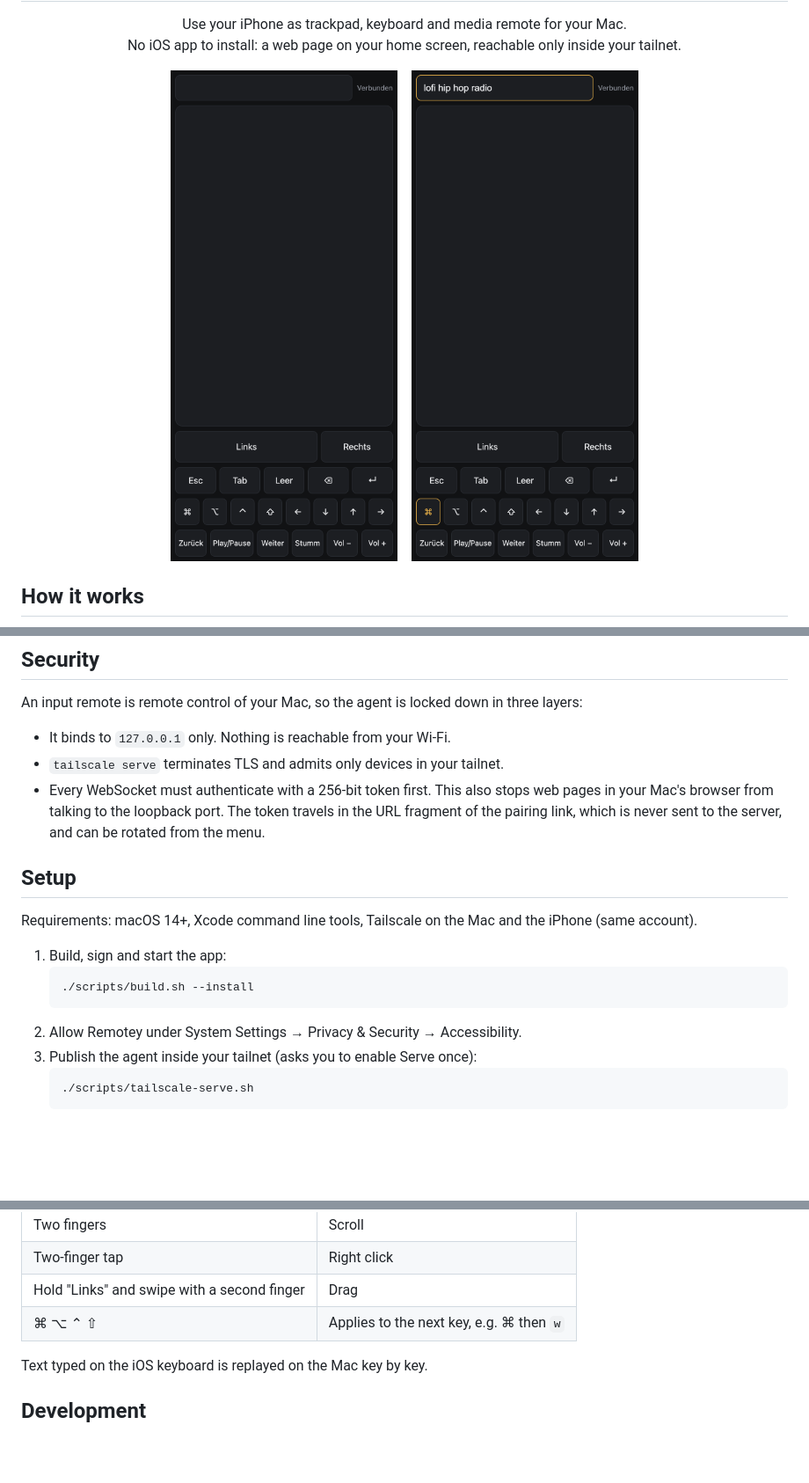
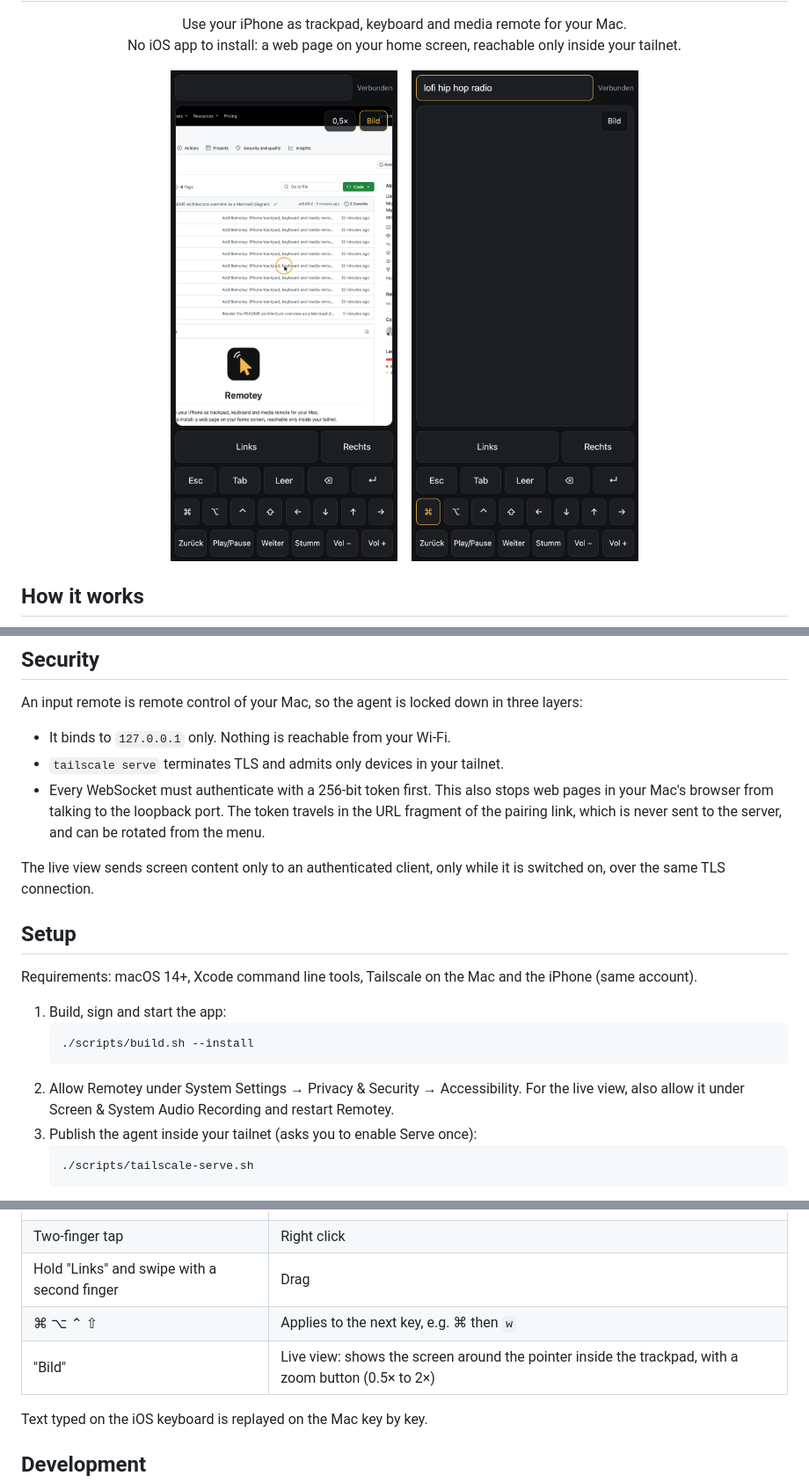
Before and after one commit to yonnock/remotey, a Markdown page: README.md, 3 parts joined by grey strips. Shown at 88% size. Rendered like a GitHub page; pictures changed too: docs/live.png (added), docs/trackpad.png (deleted), docs/typing.png; blank space fills up the shorter version.

````diff
--- a/README.md
+++ b/README.md
@@ -10,7 +10,7 @@
 </p>
 
 <p align="center">
-  <img src="docs/trackpad.png" width="260" alt="Trackpad view">
+  <img src="docs/live.png" width="260" alt="Trackpad with the live view of the Mac screen around the pointer">
   &nbsp;&nbsp;
   <img src="docs/typing.png" width="260" alt="Typing with a modifier armed">
 </p>
@@ -46,6 +47,8 @@ An input remote is remote control of your Mac, so the agent is locked down in th
 - `tailscale serve` terminates TLS and admits only devices in your tailnet.
 - Every WebSocket must authenticate with a 256-bit token first. This also stops web pages in your Mac's browser from talking to the loopback port. The token travels in the URL fragment of the pairing link, which is never sent to the server, and can be rotated from the menu.
 
+The live view sends screen content only to an authenticated client, only while it is switched on, over the same TLS connection.
+
 ## Setup
 
 Requirements: macOS 14+, Xcode command line tools, Tailscale on the Mac and the iPhone (same account).
@@ -55,6 +58,7 @@ Requirements: macOS 14+, Xcode command line tools, Tailscale on the Mac and the
    ./scripts/build.sh --install
    ```
 2. Allow Remotey under System Settings → Privacy & Security → Accessibility.
+   For the live view, also allow it under Screen & System Audio Recording and restart Remotey.
 3. Publish the agent inside your tailnet (asks you to enable Serve once):
    ```sh
    ./scripts/tailscale-serve.sh
@@ -74,6 +78,7 @@ The build signs with your "Apple Development" identity so macOS keeps the Access
 | Two-finger tap | Right click |
 | Hold "Links" and swipe with a second finger | Drag |
 | ⌘ ⌥ ⌃ ⇧ | Applies to the next key, e.g. ⌘ then `w` |
+| "Bild" | Live view: shows the screen around the pointer inside the trackpad, with a zoom button (0.5× to 2×) |
 
 Text typed on the iOS keyboard is replayed on the Mac key by key.
 
````
Also changed, not shown: other parts of README.md (+1 -0 lines), 3 other files.
